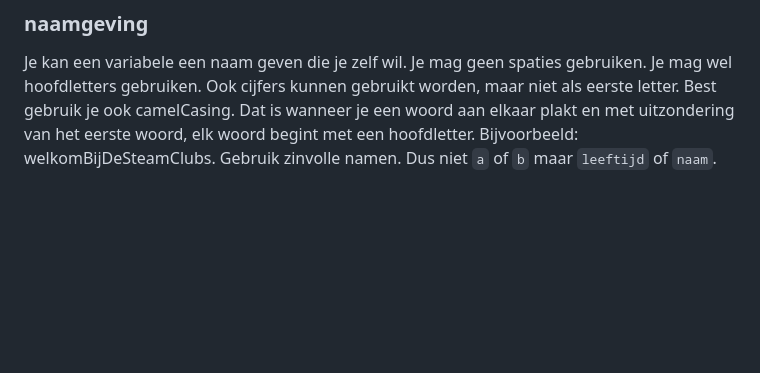
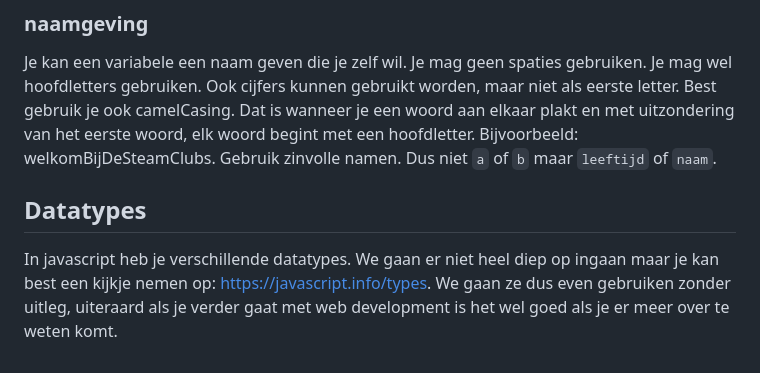
Before and after one commit to yorandm/WebDevReeks, a Markdown page: sessie2/javascriptBasic.md, the part around the change. GitHub-like rendering; blank space fills up the shorter version.

Commit message:
geen zin meer

```diff
--- a/sessie2/javascriptBasic.md
+++ b/sessie2/javascriptBasic.md
@@ -96,3 +96,6 @@ Best maak je al je variabelen const tenzij het niet anders kan.
 ### naamgeving
 Je kan een variabele een naam geven die je zelf wil. Je mag geen spaties gebruiken. Je mag wel hoofdletters gebruiken. Ook cijfers kunnen gebruikt worden, maar niet als eerste letter.
 Best gebruik je ook camelCasing. Dat is wanneer je een woord aan elkaar plakt en met uitzondering van het eerste woord, elk woord begint met een hoofdletter. Bijvoorbeeld: welkomBijDeSteamClubs. Gebruik zinvolle namen. Dus niet `a` of `b` maar `leeftijd` of `naam`.
+
+## Datatypes
+In javascript heb je verschillende datatypes. We gaan er niet heel diep op ingaan maar je kan best een kijkje nemen op: https://javascript.info/types. We gaan ze dus even gebruiken zonder uitleg, uiteraard als je verder gaat met web development is het wel goed als je er meer over te weten komt.
```
